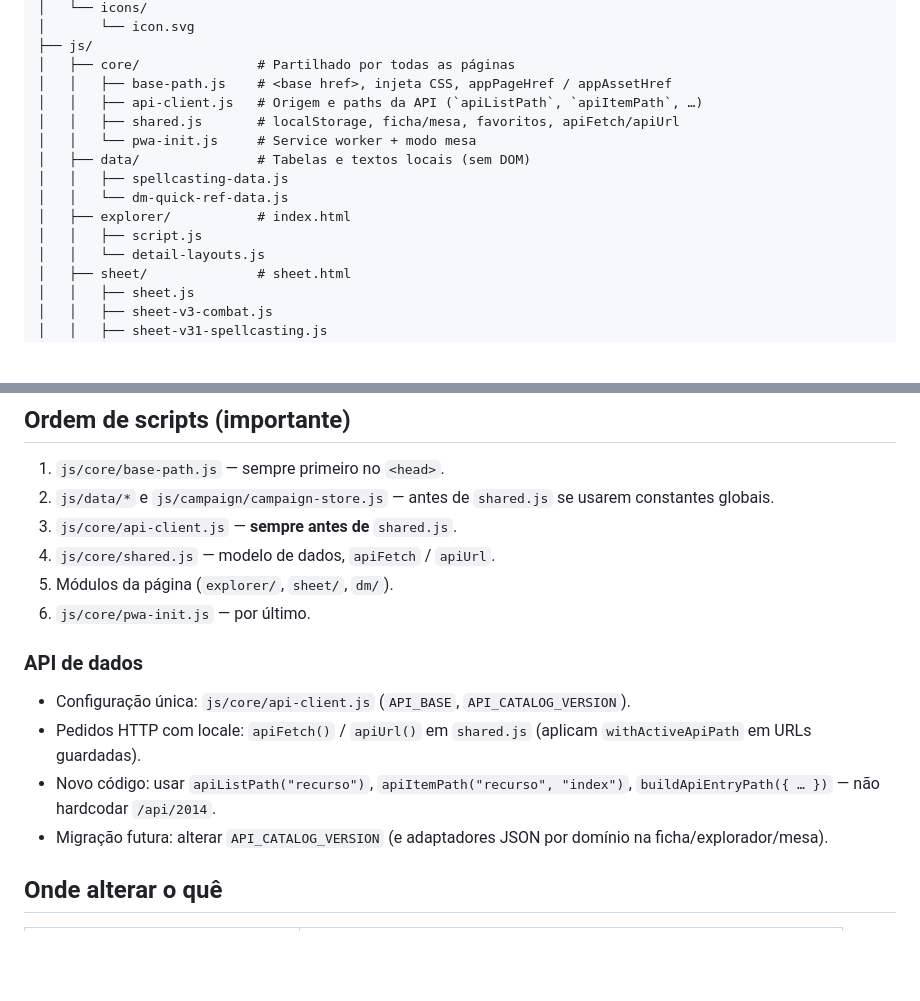
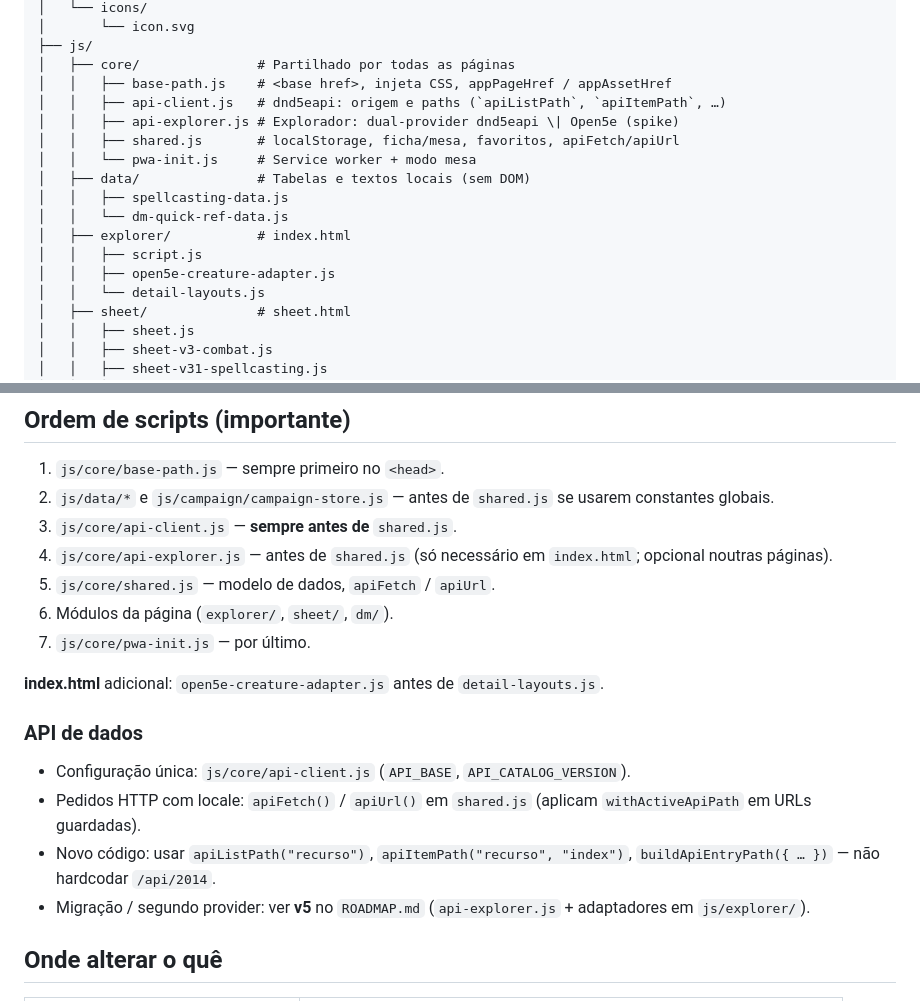
Before and after one commit to Eliabegai/rpg, a Markdown page: docs/STRUCTURE.md, 2 parts joined by grey strips. Rendered like a GitHub page; blank space fills up the shorter version.

```diff
--- a/docs/STRUCTURE.md
+++ b/docs/STRUCTURE.md
@@ -20,7 +20,8 @@ rpg/
 ├── js/
 │   ├── core/               # Partilhado por todas as páginas
 │   │   ├── base-path.js    # <base href>, injeta CSS, appPageHref / appAssetHref
-│   │   ├── api-client.js   # Origem e paths da API (`apiListPath`, `apiItemPath`, …)
+│   │   ├── api-client.js   # dnd5eapi: origem e paths (`apiListPath`, `apiItemPath`, …)
+│   │   ├── api-explorer.js # Explorador: dual-provider dnd5eapi \| Open5e (spike)
 │   │   ├── shared.js       # localStorage, ficha/mesa, favoritos, apiFetch/apiUrl
 │   │   └── pwa-init.js     # Service worker + modo mesa
 │   ├── data/               # Tabelas e textos locais (sem DOM)
@@ -28,6 +29,7 @@ rpg/
 │   │   └── dm-quick-ref-data.js
 │   ├── explorer/           # index.html
 │   │   ├── script.js
+│   │   ├── open5e-creature-adapter.js
 │   │   └── detail-layouts.js
 │   ├── sheet/              # sheet.html
 │   │   ├── sheet.js
@@ -52,16 +54,19 @@ rpg/
 1. `js/core/base-path.js` — sempre primeiro no `<head>`.
 2. `js/data/*` e `js/campaign/campaign-store.js` — antes de `shared.js` se usarem constantes globais.
 3. `js/core/api-client.js` — **sempre antes de** `shared.js`.
-4. `js/core/shared.js` — modelo de dados, `apiFetch` / `apiUrl`.
-5. Módulos da página (`explorer/`, `sheet/`, `dm/`).
-6. `js/core/pwa-init.js` — por último.
+4. `js/core/api-explorer.js` — antes de `shared.js` (só necessário em `index.html`; opcional noutras páginas).
+5. `js/core/shared.js` — modelo de dados, `apiFetch` / `apiUrl`.
+6. Módulos da página (`explorer/`, `sheet/`, `dm/`).
+7. `js/core/pwa-init.js` — por último.
+
+**index.html** adicional: `open5e-creature-adapter.js` antes de `detail-layouts.js`.
 
 ### API de dados
 
 - Configuração única: `js/core/api-client.js` (`API_BASE`, `API_CATALOG_VERSION`).
 - Pedidos HTTP com locale: `apiFetch()` / `apiUrl()` em `shared.js` (aplicam `withActiveApiPath` em URLs guardadas).
 - Novo código: usar `apiListPath("recurso")`, `apiItemPath("recurso", "index")`, `buildApiEntryPath({ … })` — não hardcodar `/api/2014`.
-- Migração futura: alterar `API_CATALOG_VERSION` (e adaptadores JSON por domínio na ficha/explorador/mesa).
+- Migração / segundo provider: ver **v5** no `ROADMAP.md` (`api-explorer.js` + adaptadores em `js/explorer/`).
 
 ## Onde alterar o quê
 
```
Also changed, not shown: ROADMAP.md (+82 -0 lines), 1 other file.
